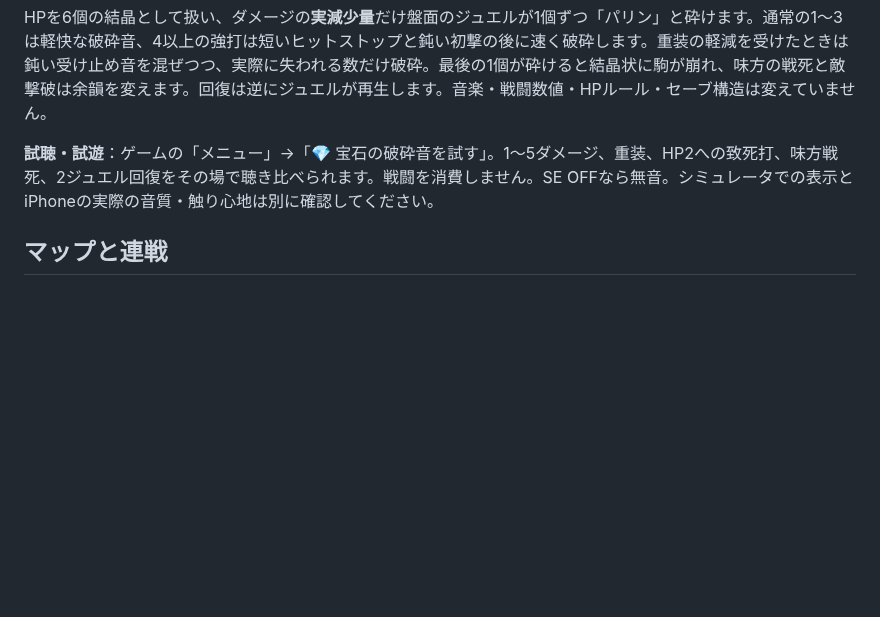
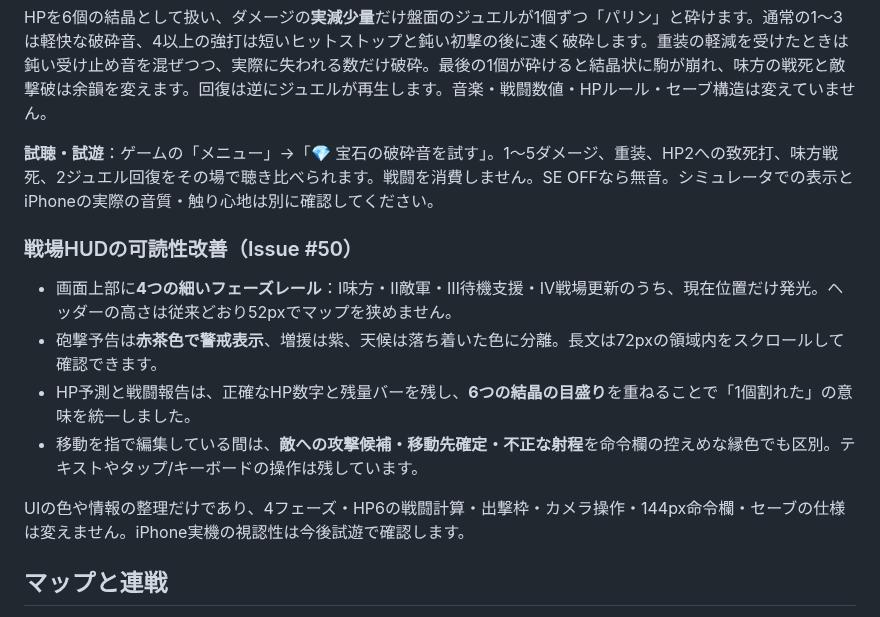
Before and after one commit to hane-san/SRPG, a Markdown page: README.md, the part around the change. Drawn GitHub-style; blank space fills up the shorter version.

Commit message:
docs: first-wave mobile HUD and six crystal HP clarity (#50)

```diff
--- a/README.md
+++ b/README.md
@@ -53,6 +53,15 @@ HPを6個の結晶として扱い、ダメージの**実減少量**だけ盤面
 
 **試聴・試遊**：ゲームの「メニュー」→「💎 宝石の破砕音を試す」。1〜5ダメージ、重装、HP2への致死打、味方戦死、2ジュエル回復をその場で聴き比べられます。戦闘を消費しません。SE OFFなら無音。シミュレータでの表示とiPhoneの実際の音質・触り心地は別に確認してください。
 
+### 戦場HUDの可読性改善（Issue #50）
+
+- 画面上部に**4つの細いフェーズレール**：Ⅰ味方・Ⅱ敵軍・Ⅲ待機支援・Ⅳ戦場更新のうち、現在位置だけ発光。ヘッダーの高さは従来どおり52pxでマップを狭めません。
+- 砲撃予告は**赤茶色で警戒表示**、増援は紫、天候は落ち着いた色に分離。長文は72pxの領域内をスクロールして確認できます。
+- HP予測と戦闘報告は、正確なHP数字と残量バーを残し、**6つの結晶の目盛り**を重ねることで「1個割れた」の意味を統一しました。
+- 移動を指で編集している間は、**敵への攻撃候補・移動先確定・不正な射程**を命令欄の控えめな縁色でも区別。テキストやタップ/キーボードの操作は残しています。
+
+UIの色や情報の整理だけであり、4フェーズ・HP6の戦闘計算・出撃枠・カメラ操作・144px命令欄・セーブの仕様は変えません。iPhone実機の視認性は今後試遊で確認します。
+
 ## マップと連戦
 01「霧河の渡し」→02「二つの戦線」→03「灰城の砲火」が連戦。04「長河の三橋」、05「森壁の回廊」（雨）、06「暁の城塞線」は単体の実験用マップ。敵の初期配置は元の試作を引き継いでいるため、全味方を本城から投入する新試作とHP6にふさわしい再調整・難易度検証が今後必要です。
 
```
